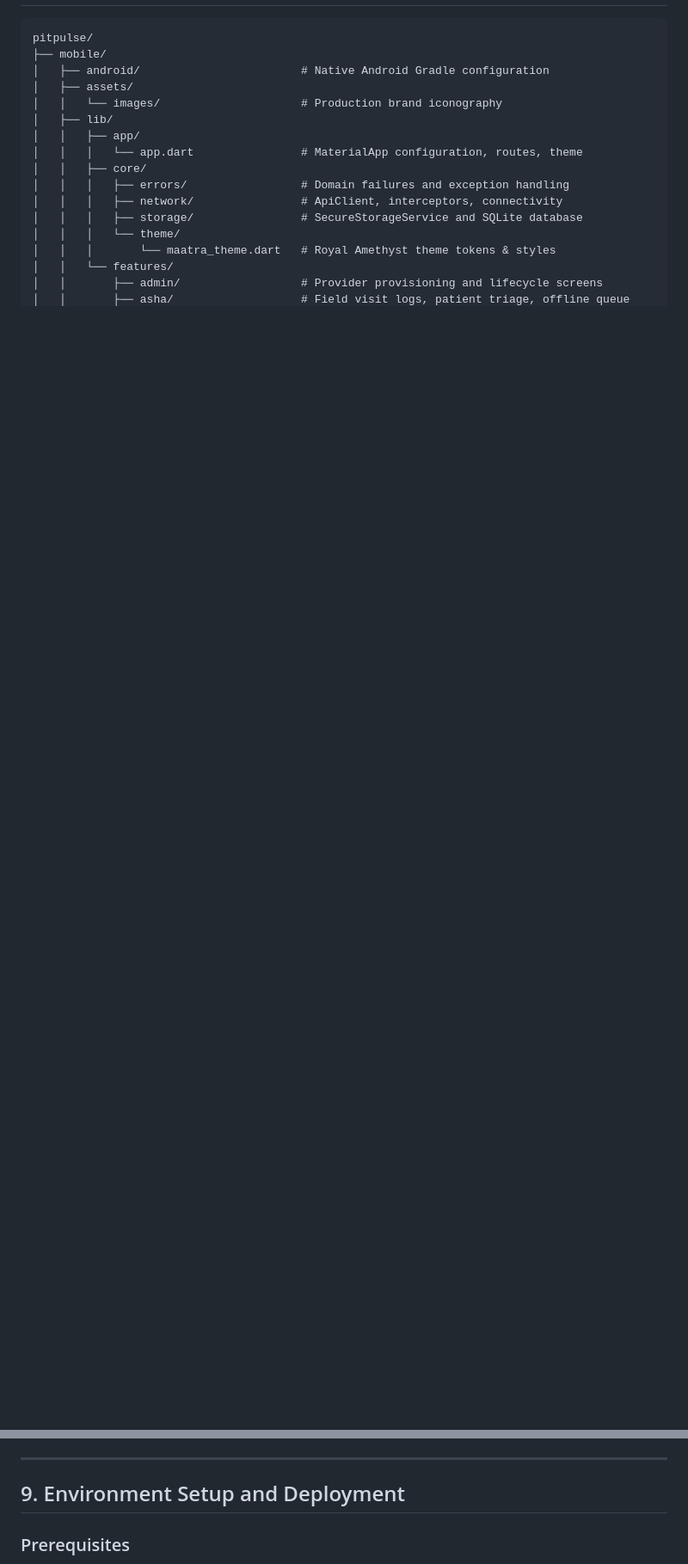
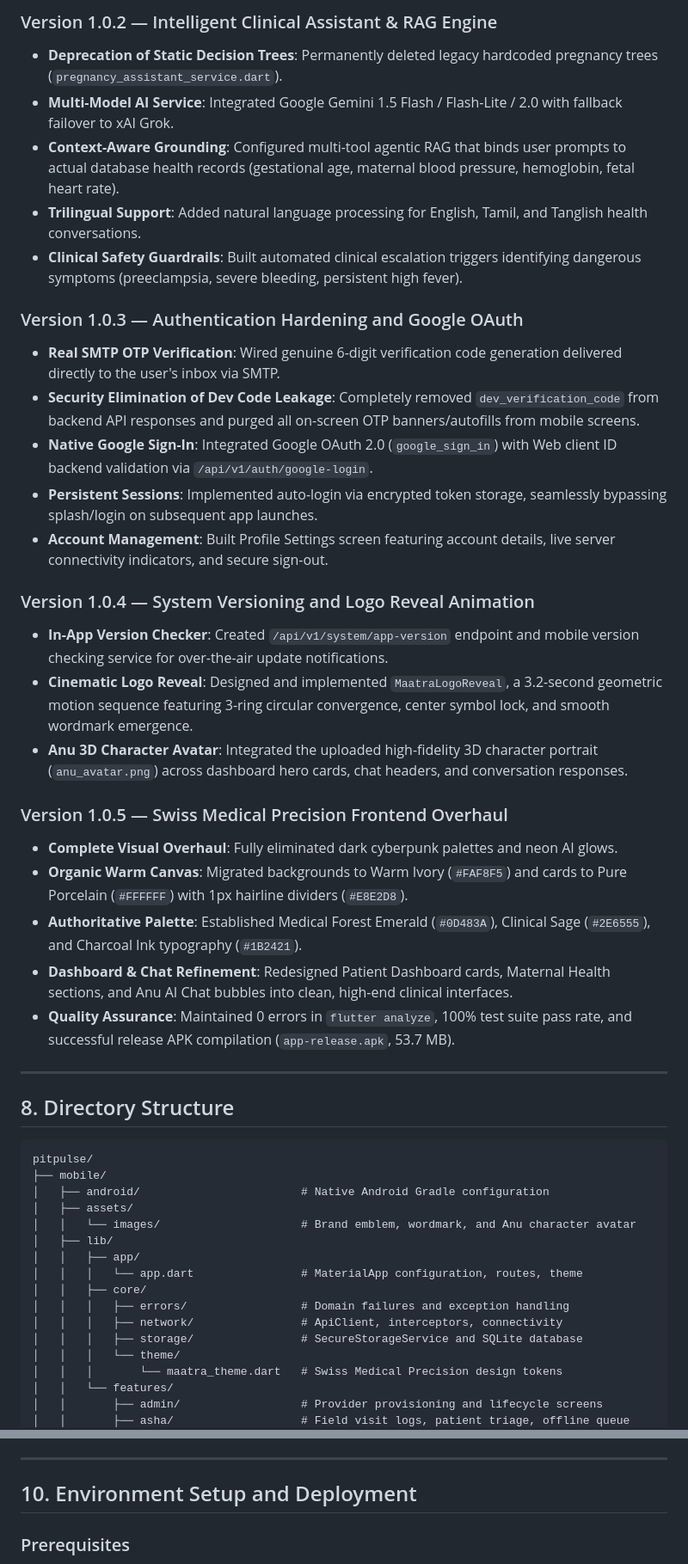
Before and after one commit to logesh-profile/pitpulse, a Markdown page: README.md, 2 parts joined by grey strips. Shown at 86% size. Drawn GitHub-style; blank space fills up the shorter version.

````diff
--- a/README.md
+++ b/README.md
@@ -178,10 +203,39 @@ Slate Lavender            #9CA3AF      Secondary typography, hints, subtitles
+### Version 1.0.2 — Intelligent Clinical Assistant & RAG Engine
+- **Deprecation of Static Decision Trees**: Permanently deleted legacy hardcoded pregnancy trees (`pregnancy_assistant_service.dart`).
+- **Multi-Model AI Service**: Integrated Google Gemini 1.5 Flash / Flash-Lite / 2.0 with fallback failover to xAI Grok.
+- **Context-Aware Grounding**: Configured multi-tool agentic RAG that binds user prompts to actual database health records (gestational age, maternal blood pressure, hemoglobin, fetal heart rate).
+- **Trilingual Support**: Added natural language processing for English, Tamil, and Tanglish health conversations.
+- **Clinical Safety Guardrails**: Built automated clinical escalation triggers identifying dangerous symptoms (preeclampsia, severe bleeding, persistent high fever).
+
+### Version 1.0.3 — Authentication Hardening and Google OAuth
+- **Real SMTP OTP Verification**: Wired genuine 6-digit verification code generation delivered directly to the user's inbox via SMTP.
+- **Security Elimination of Dev Code Leakage**: Completely removed `dev_verification_code` from backend API responses and purged all on-screen OTP banners/autofills from mobile screens.
+- **Native Google Sign-In**: Integrated Google OAuth 2.0 (`google_sign_in`) with Web client ID backend validation via `/api/v1/auth/google-login`.
+- **Persistent Sessions**: Implemented auto-login via encrypted token storage, seamlessly bypassing splash/login on subsequent app launches.
+- **Account Management**: Built Profile Settings screen featuring account details, live server connectivity indicators, and secure sign-out.
+
+### Version 1.0.4 — System Versioning and Logo Reveal Animation
+- **In-App Version Checker**: Created `/api/v1/system/app-version` endpoint and mobile version checking service for over-the-air update notifications.
+- **Cinematic Logo Reveal**: Designed and implemented `MaatraLogoReveal`, a 3.2-second geometric motion sequence featuring 3-ring circular convergence, center symbol lock, and smooth wordmark emergence.
+- **Anu 3D Character Avatar**: Integrated the uploaded high-fidelity 3D character portrait (`anu_avatar.png`) across dashboard hero cards, chat headers, and conversation responses.
+
+### Version 1.0.5 — Swiss Medical Precision Frontend Overhaul
+- **Complete Visual Overhaul**: Fully eliminated dark cyberpunk palettes and neon AI glows.
+- **Organic Warm Canvas**: Migrated backgrounds to Warm Ivory (`#FAF8F5`) and cards to Pure Porcelain (`#FFFFFF`) with 1px hairline dividers (`#E8E2D8`).
+- **Authoritative Palette**: Established Medical Forest Emerald (`#0D483A`), Clinical Sage (`#2E6555`), and Charcoal Ink typography (`#1B2421`).
+- **Dashboard & Chat Refinement**: Redesigned Patient Dashboard cards, Maternal Health sections, and Anu AI Chat bubbles into clean, high-end clinical interfaces.
+- **Quality Assurance**: Maintained 0 errors in `flutter analyze`, 100% test suite pass rate, and successful release APK compilation (`app-release.apk`, 53.7 MB).
+
+---
+
+## 8. Directory Structure
 
 ```text
 pitpulse/
 ├── mobile/
 │   ├── android/                        # Native Android Gradle configuration
 │   ├── assets/
-│   │   └── images/                     # Production brand iconography
+│   │   └── images/                     # Brand emblem, wordmark, and Anu character avatar
 │   ├── lib/
 │   │   ├── app/
 │   │   │   └── app.dart                # MaterialApp configuration, routes, theme
@@ -190,7 +244,7 @@ pitpulse/
 │   │   │   ├── network/                # ApiClient, interceptors, connectivity
 │   │   │   ├── storage/                # SecureStorageService and SQLite database
 │   │   │   └── theme/
-│   │   │       └── maatra_theme.dart   # Royal Amethyst theme tokens & styles
+│   │   │       └── maatra_theme.dart   # Swiss Medical Precision design tokens
 │   │   └── features/
 │   │       ├── admin/                  # Provider provisioning and lifecycle screens
 │   │       ├── asha/                   # Field visit logs, patient triage, offline queue
@@ -252,7 +307,7 @@ pitpulse/
 
 ---
 
-## 9. Environment Setup and Deployment
+## 10. Environment Setup and Deployment
 
 ### Prerequisites
 - Python 3.11+
````
Also changed, not shown: other parts of README.md (+80 -54 lines).
